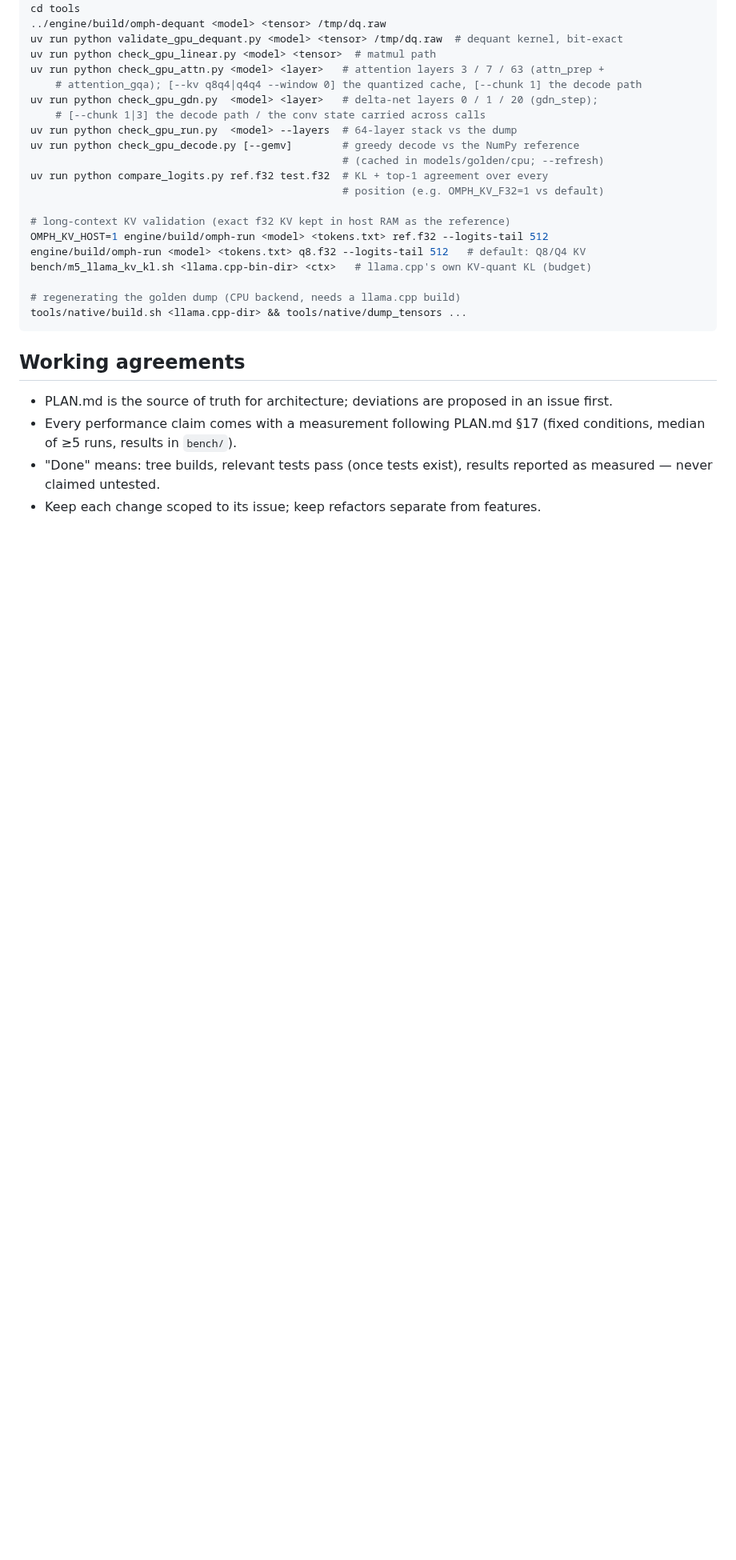
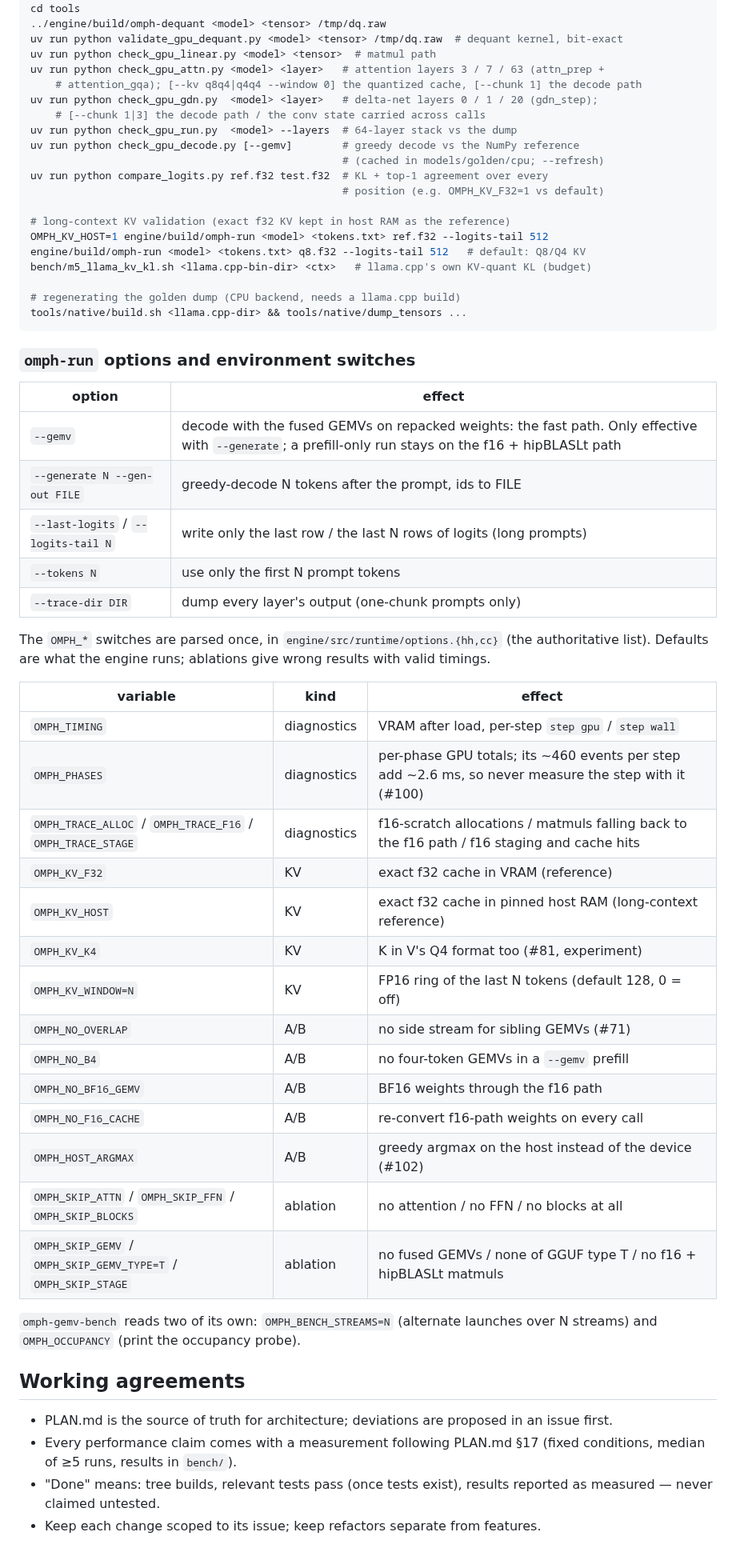
Before and after one commit to Nihmar/omphalos, a Markdown page: AGENTS.md, the part around one of its changes. Shown at 80% size. GitHub-like rendering; blank space fills up the shorter version.

Commit message:
docs: document omph-run's options and every OMPH_* switch in AGENTS.md
Refs #100

Co-Authored-By: Claude Opus 5.5 <noreply@anthropic.com>

````diff
--- a/AGENTS.md
+++ b/AGENTS.md
@@ -92,6 +96,37 @@ bench/m5_llama_kv_kl.sh <llama.cpp-bin-dir> <ctx>   # llama.cpp's own KV-quant K
 tools/native/build.sh <llama.cpp-dir> && tools/native/dump_tensors ...
 ```
 
+### `omph-run` options and environment switches
+
+| option | effect |
+|---|---|
+| `--gemv` | decode with the fused GEMVs on repacked weights: the fast path. Only effective with `--generate`; a prefill-only run stays on the f16 + hipBLASLt path |
+| `--generate N --gen-out FILE` | greedy-decode N tokens after the prompt, ids to FILE |
+| `--last-logits` / `--logits-tail N` | write only the last row / the last N rows of logits (long prompts) |
+| `--tokens N` | use only the first N prompt tokens |
+| `--trace-dir DIR` | dump every layer's output (one-chunk prompts only) |
+
+The `OMPH_*` switches are parsed once, in `engine/src/runtime/options.{hh,cc}` (the authoritative list). Defaults are what the engine runs; ablations give wrong results with valid timings.
+
+| variable | kind | effect |
+|---|---|---|
+| `OMPH_TIMING` | diagnostics | VRAM after load, per-step `step gpu` / `step wall` |
+| `OMPH_PHASES` | diagnostics | per-phase GPU totals; its ~460 events per step add ~2.6 ms, so never measure the step with it (#100) |
+| `OMPH_TRACE_ALLOC` / `OMPH_TRACE_F16` / `OMPH_TRACE_STAGE` | diagnostics | f16-scratch allocations / matmuls falling back to the f16 path / f16 staging and cache hits |
+| `OMPH_KV_F32` | KV | exact f32 cache in VRAM (reference) |
+| `OMPH_KV_HOST` | KV | exact f32 cache in pinned host RAM (long-context reference) |
+| `OMPH_KV_K4` | KV | K in V's Q4 format too (#81, experiment) |
+| `OMPH_KV_WINDOW=N` | KV | FP16 ring of the last N tokens (default 128, 0 = off) |
+| `OMPH_NO_OVERLAP` | A/B | no side stream for sibling GEMVs (#71) |
+| `OMPH_NO_B4` | A/B | no four-token GEMVs in a `--gemv` prefill |
+| `OMPH_NO_BF16_GEMV` | A/B | BF16 weights through the f16 path |
+| `OMPH_NO_F16_CACHE` | A/B | re-convert f16-path weights on every call |
+| `OMPH_HOST_ARGMAX` | A/B | greedy argmax on the host instead of the device (#102) |
+| `OMPH_SKIP_ATTN` / `OMPH_SKIP_FFN` / `OMPH_SKIP_BLOCKS` | ablation | no attention / no FFN / no blocks at all |
+| `OMPH_SKIP_GEMV` / `OMPH_SKIP_GEMV_TYPE=T` / `OMPH_SKIP_STAGE` | ablation | no fused GEMVs / none of GGUF type T / no f16 + hipBLASLt matmuls |
+
+`omph-gemv-bench` reads two of its own: `OMPH_BENCH_STREAMS=N` (alternate launches over N streams) and `OMPH_OCCUPANCY` (print the occupancy probe).
+
 ## Working agreements
 
 - PLAN.md is the source of truth for architecture; deviations are proposed in an issue first.
````
Also changed, not shown: other parts of AGENTS.md (+6 -2 lines).
